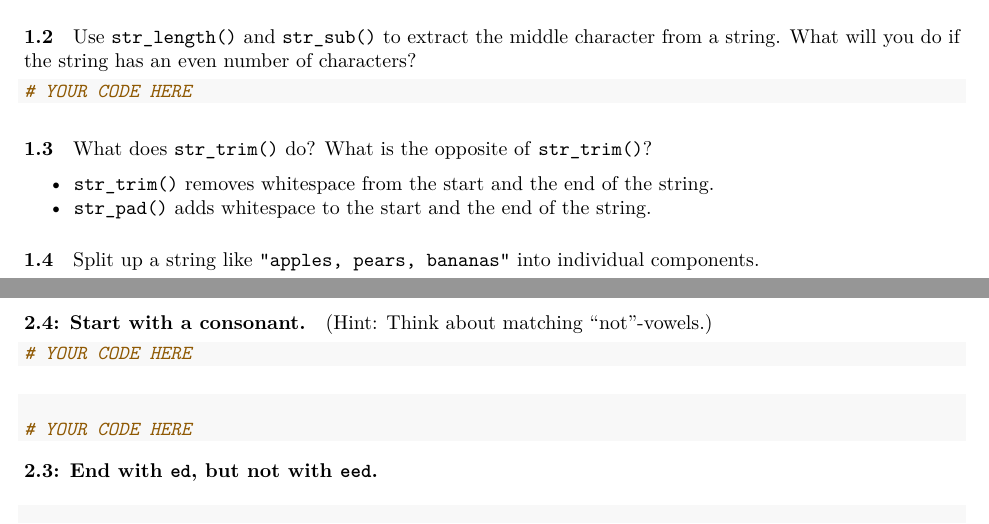
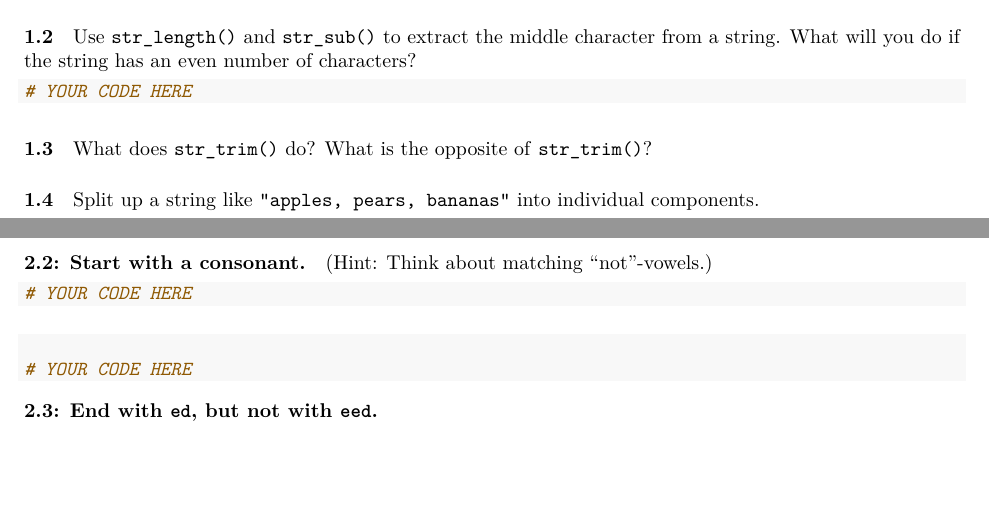
Before and after one commit to PLSC-31510/A1-Strings, an R Markdown document (A1-Strings.Rmd): two parts of pages 1 and 2 of 3, joined at a grey line, cut so that both start at the same text, the shorter picture padded with empty space. Rendered offline with R 4.5, knitr and Pandoc, then LaTeX, with nearby package versions; some code elsewhere in the file could not run offline.

Commit message:
bullet point numbering; removed answer from 1.3

````diff
--- a/A1-Strings.Rmd
+++ b/A1-Strings.Rmd
@@ -43,8 +43,6 @@ a string. What will you do if the string has an even number of characters?
 
 What does `str_trim()` do? What is the opposite of `str_trim()`?
 
-- `str_trim()` removes whitespace from the start and the end of the string.
-- `str_pad()` adds whitespace to the start and the end of the string.
 
 #### 1.4
 
@@ -75,7 +73,7 @@ Write code that prints the **number** of words that:
 # YOUR CODE HERE
 ```
 
-#### 2.4: Start with a consonant.
+#### 2.2: Start with a consonant.
 
 (Hint: Think about matching "not"-vowels.)
 
````
